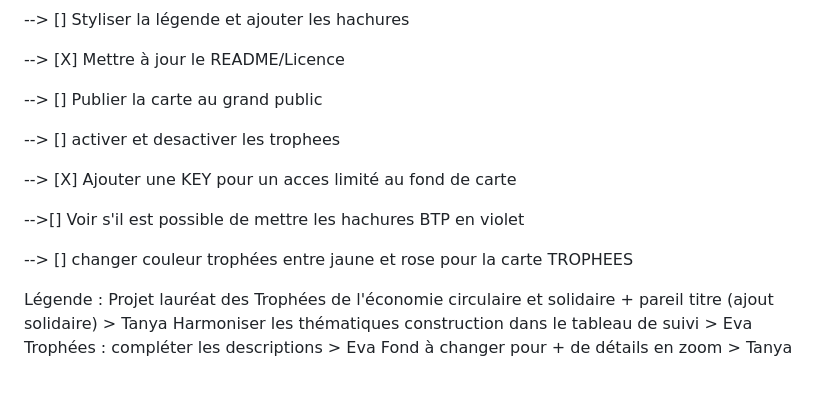
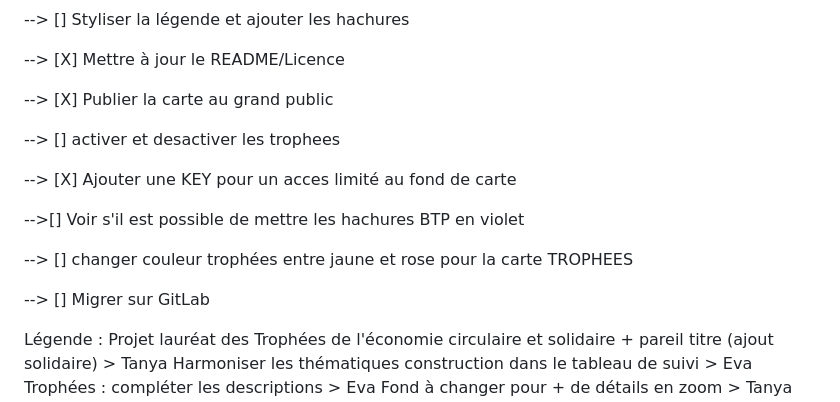
Before and after one commit to SIG-Metropole-du-Grand-Paris/economie-circulaire-solidaire--local, a Markdown page: notes.md, the part around the change. Drawn GitHub-style; blank space fills up the shorter version.

Commit message:
ajout notes

```diff
--- a/notes.md
+++ b/notes.md
@@ -80,7 +80,7 @@ Possibilité d'en faire un export de meilleure qualité qu'une capture d'écran
 
 --> [X] Mettre à jour le README/Licence
 
---> [] Publier la carte au grand public
+--> [X] Publier la carte au grand public
 
 --> [] activer et desactiver les trophees
 
@@ -89,6 +89,8 @@ Possibilité d'en faire un export de meilleure qualité qu'une capture d'écran
 -->[]  Voir s'il est possible de mettre les hachures BTP en violet
 
 --> []  changer couleur trophées entre jaune et rose pour la carte TROPHEES
+
+--> [] Migrer sur GitLab
 
 Légende : Projet lauréat des Trophées de l'économie circulaire et solidaire + pareil titre (ajout solidaire) > Tanya
 Harmoniser les thématiques construction dans le tableau de suivi > Eva
```
